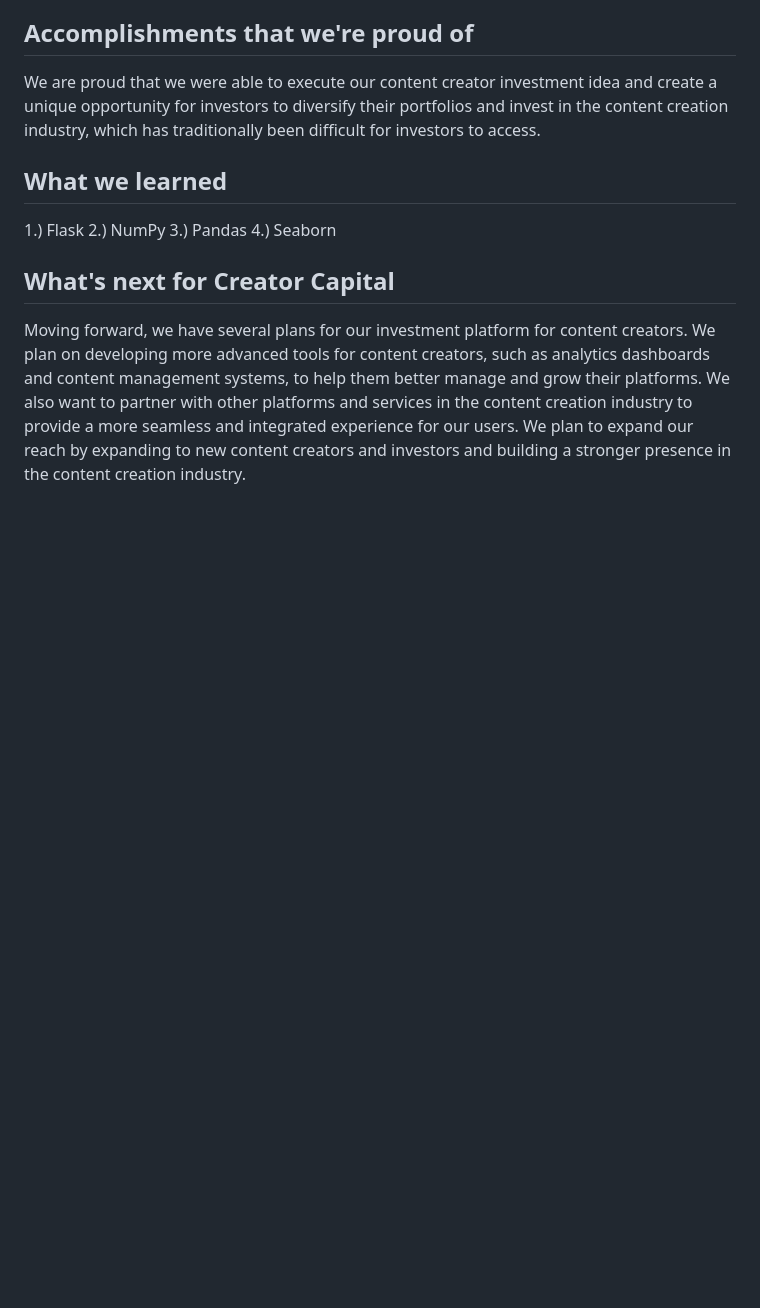
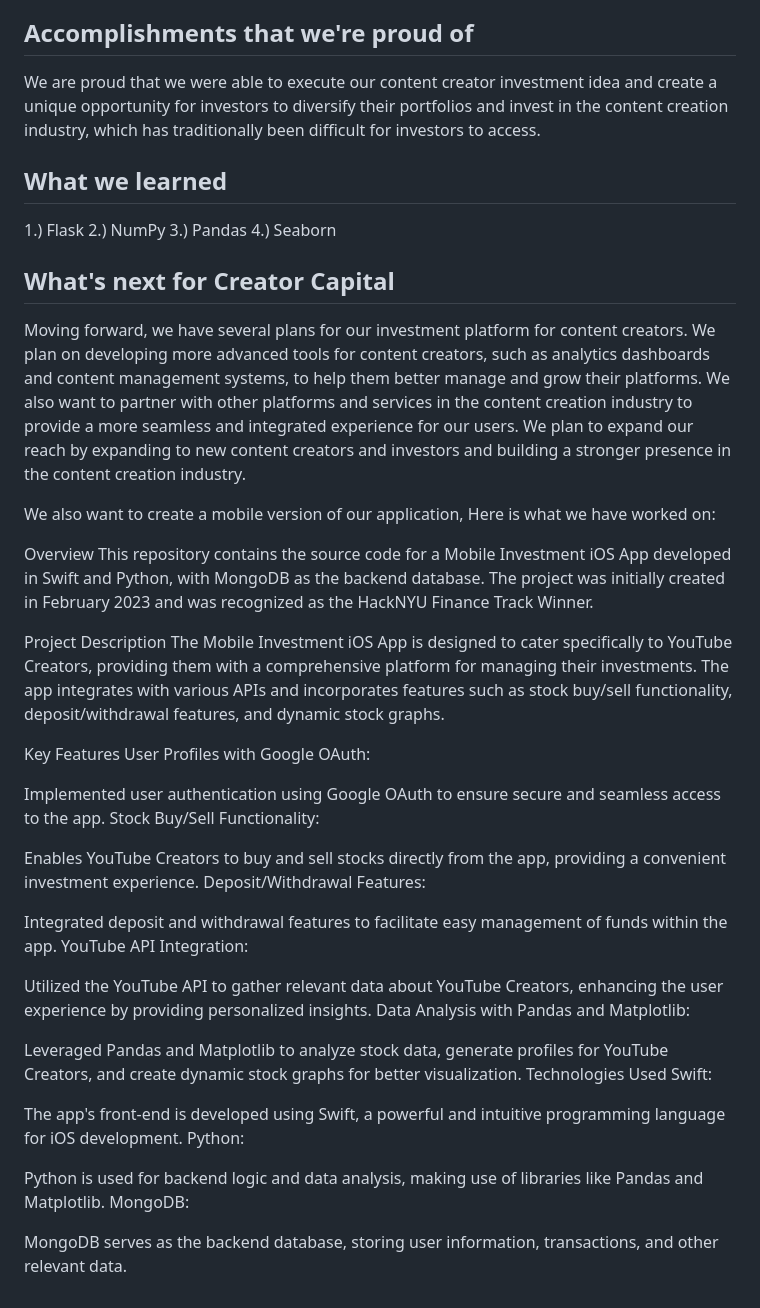
Before and after one commit to svedula24/CreatorCapital-HackNYU2023, a Markdown page: README.md, the part around the change. Drawn GitHub-style; blank space fills up the shorter version.

```diff
--- a/README.md
+++ b/README.md
@@ -31,3 +31,38 @@ We are proud that we were able to execute our content creator investment idea an
 
 ## What's next for Creator Capital
 Moving forward, we have several plans for our investment platform for content creators. We plan on developing more advanced tools for content creators, such as analytics dashboards and content management systems, to help them better manage and grow their platforms. We also want to partner with other platforms and services in the content creation industry to provide a more seamless and integrated experience for our users. We plan to expand our reach by expanding to new content creators and investors and building a stronger presence in the content creation industry.
+
+We also want to create a mobile version of our application, Here is what we have worked on:
+
+Overview
+This repository contains the source code for a Mobile Investment iOS App developed in Swift and Python, with MongoDB as the backend database. The project was initially created in February 2023 and was recognized as the HackNYU Finance Track Winner.
+
+Project Description
+The Mobile Investment iOS App is designed to cater specifically to YouTube Creators, providing them with a comprehensive platform for managing their investments. The app integrates with various APIs and incorporates features such as stock buy/sell functionality, deposit/withdrawal features, and dynamic stock graphs.
+
+Key Features
+User Profiles with Google OAuth:
+
+Implemented user authentication using Google OAuth to ensure secure and seamless access to the app.
+Stock Buy/Sell Functionality:
+
+Enables YouTube Creators to buy and sell stocks directly from the app, providing a convenient investment experience.
+Deposit/Withdrawal Features:
+
+Integrated deposit and withdrawal features to facilitate easy management of funds within the app.
+YouTube API Integration:
+
+Utilized the YouTube API to gather relevant data about YouTube Creators, enhancing the user experience by providing personalized insights.
+Data Analysis with Pandas and Matplotlib:
+
+Leveraged Pandas and Matplotlib to analyze stock data, generate profiles for YouTube Creators, and create dynamic stock graphs for better visualization.
+Technologies Used
+Swift:
+
+The app's front-end is developed using Swift, a powerful and intuitive programming language for iOS development.
+Python:
+
+Python is used for backend logic and data analysis, making use of libraries like Pandas and Matplotlib.
+MongoDB:
+
+MongoDB serves as the backend database, storing user information, transactions, and other relevant data.
```
